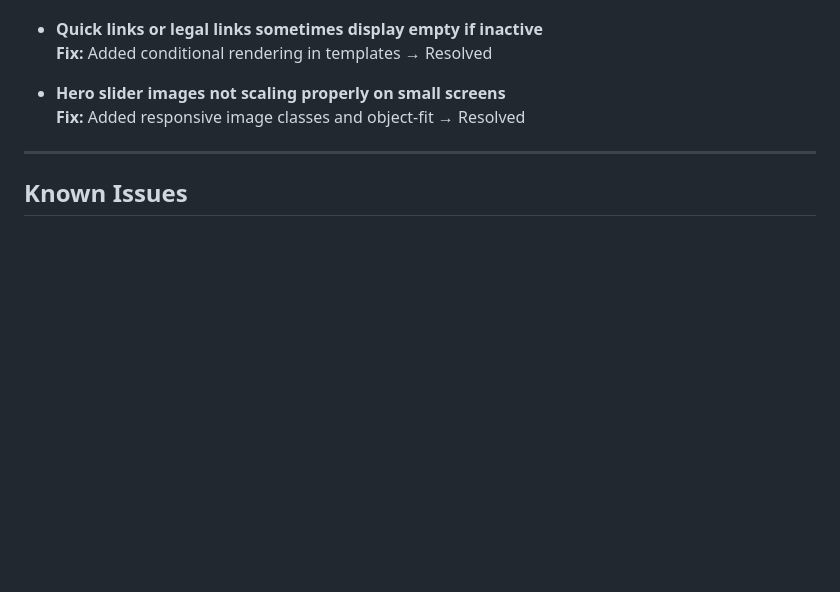
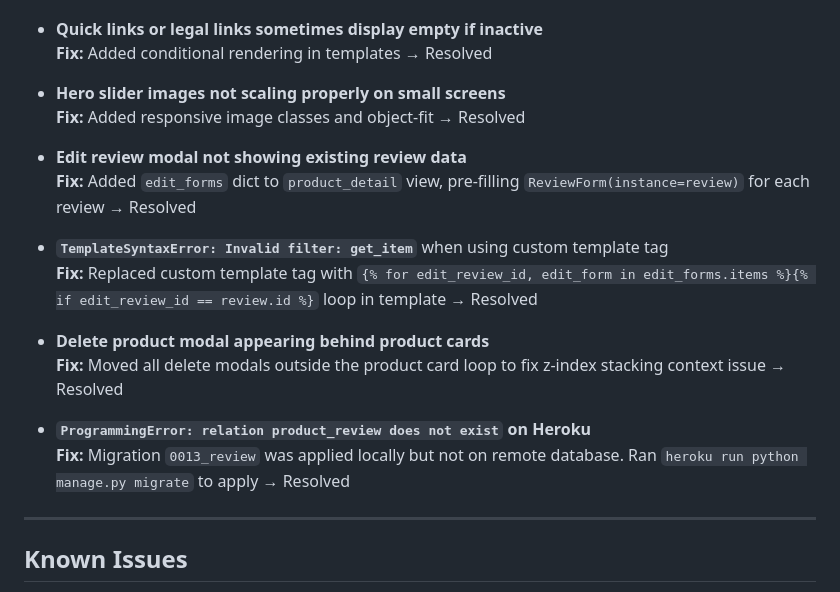
Before and after one commit to Md-Minhazul-Alam/ecommerce, a Markdown page: TESTING.md, the part around the change. Rendered like a GitHub page; blank space fills up the shorter version.

Commit message:
Add new bugs & Fixed to TESTING.md

```diff
--- a/TESTING.md
+++ b/TESTING.md
@@ -225,6 +225,18 @@ This file documents all user story tests for the PC Shop e-commerce project, inc
 * **Hero slider images not scaling properly on small screens**
   **Fix:** Added responsive image classes and object-fit → Resolved
 
+* **Edit review modal not showing existing review data**
+  **Fix:** Added `edit_forms` dict to `product_detail` view, pre-filling `ReviewForm(instance=review)` for each review → Resolved
+
+* **`TemplateSyntaxError: Invalid filter: get_item`** when using custom template tag
+  **Fix:** Replaced custom template tag with `{% for edit_review_id, edit_form in edit_forms.items %}{% if edit_review_id == review.id %}` loop in template → Resolved
+
+* **Delete product modal appearing behind product cards**
+  **Fix:** Moved all delete modals outside the product card loop to fix z-index stacking context issue → Resolved
+
+* **`ProgrammingError: relation product_review does not exist` on Heroku**
+  **Fix:** Migration `0013_review` was applied locally but not on remote database. Ran `heroku run python manage.py migrate` to apply → Resolved
+
 ---
 
 ## Known Issues
```
